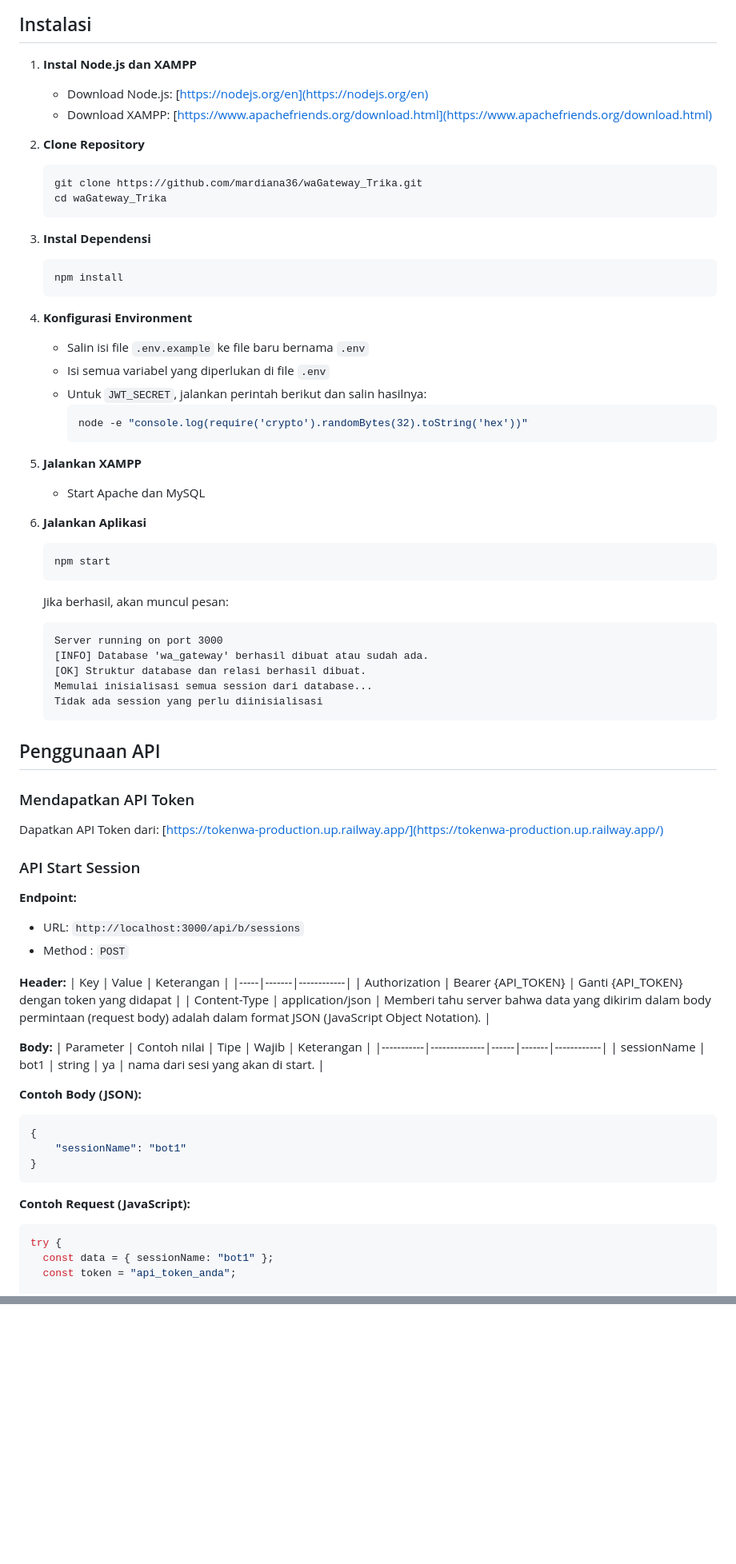
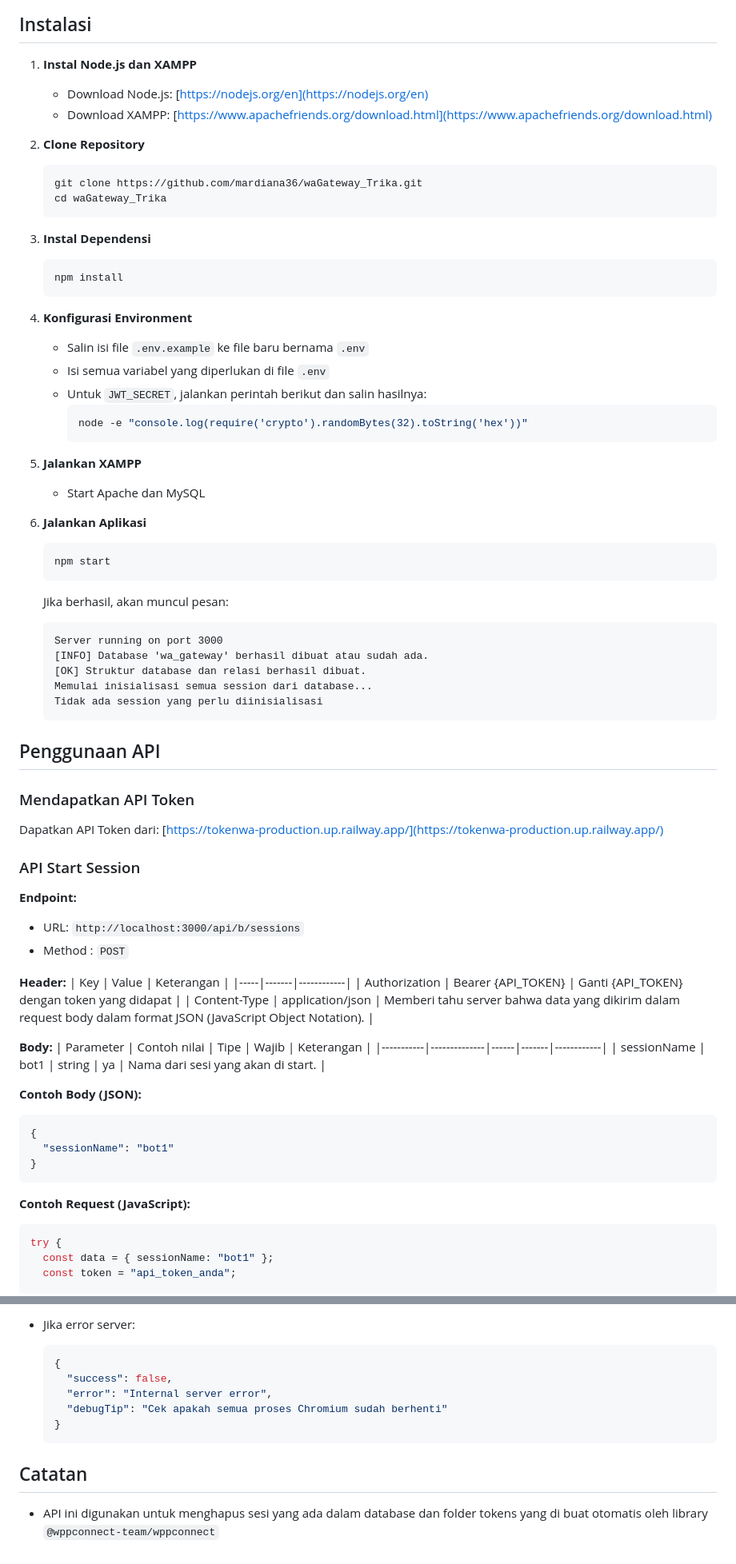
Before and after one commit to mardiana36/waGateway_Trika, a Markdown page: README.md, 2 parts joined by grey strips. Shown: that part at 80% size. GitHub-like rendering; blank space fills up the shorter version.

````diff
--- a/README.md
+++ b/README.md
@@ -14,6 +14,7 @@ Sebuah sistem WhatsApp Gateway yang memungkinkan pengiriman pesan masal, group,
 ## Instalasi
 
 1. **Instal Node.js dan XAMPP**
+
    - Download Node.js: [https://nodejs.org/en](https://nodejs.org/en)
    - Download XAMPP: [https://www.apachefriends.org/download.html](https://www.apachefriends.org/download.html)
 
@@ -23,11 +24,13 @@ Sebuah sistem WhatsApp Gateway yang memungkinkan pengiriman pesan masal, group,
    cd waGateway_Trika
    ```
 3. **Instal Dependensi**
+
    ```bash
    npm install
    ```
 
 4. **Konfigurasi Environment**
+
    - Salin isi file `.env.example` ke file baru bernama `.env`
    - Isi semua variabel yang diperlukan di file `.env`
    - Untuk `JWT_SECRET`, jalankan perintah berikut dan salin hasilnya:
@@ -36,14 +39,17 @@ Sebuah sistem WhatsApp Gateway yang memungkinkan pengiriman pesan masal, group,
      ```
 
 5. **Jalankan XAMPP**
+
    - Start Apache dan MySQL
 
 6. **Jalankan Aplikasi**
+
    ```bash
    npm start
    ```
 
    Jika berhasil, akan muncul pesan:
+
    ```
    Server running on port 3000
    [INFO] Database 'wa_gateway' berhasil dibuat atau sudah ada.
@@ -55,11 +61,13 @@ Sebuah sistem WhatsApp Gateway yang memungkinkan pengiriman pesan masal, group,
 ## Penggunaan API
 
 ### Mendapatkan API Token
+
 Dapatkan API Token dari: [https://tokenwa-production.up.railway.app/](https://tokenwa-production.up.railway.app/)
 
 ### API Start Session
 
 **Endpoint:**
+
 - URL: `http://localhost:3000/api/b/sessions`
 - Method : `POST`
 
@@ -67,21 +75,23 @@ Dapatkan API Token dari: [https://tokenwa-production.up.railway.app/](https://to
 | Key | Value | Keterangan |
 |-----|-------|------------|
 | Authorization | Bearer {API_TOKEN} | Ganti {API_TOKEN} dengan token yang didapat |
-| Content-Type | application/json | Memberi tahu server bahwa data yang dikirim dalam body permintaan (request body) adalah dalam format JSON (JavaScript Object Notation). |
+| Content-Type | application/json | Memberi tahu server bahwa data yang dikirim dalam request body dalam format JSON (JavaScript Object Notation). |
 
 **Body:**
 | Parameter | Contoh nilai | Tipe | Wajib | Keterangan |
 |-----------|--------------|------|-------|------------|
-| sessionName | bot1 | string | ya | nama dari sesi yang akan di start. |
+| sessionName | bot1 | string | ya | Nama dari sesi yang akan di start. |
 
 **Contoh Body (JSON):**
+
 ```json
 {
-    "sessionName": "bot1"
+  "sessionName": "bot1"
 }
 ```
 
 **Contoh Request (JavaScript):**
+
 ```javascript
 try {
   const data = { sessionName: "bot1" };
@@ -135,0 +241,11 @@ try {
+- Jika error server:
+  ```json
+  {
+    "success": false,
+    "error": "Internal server error",
+    "debugTip": "Cek apakah semua proses Chromium sudah berhenti"
+  }
+  ```
+
+## Catatan
+- API ini digunakan untuk menghapus sesi yang ada dalam database dan folder tokens yang di buat otomatis oleh library `@wppconnect-team/wppconnect`
````
Also changed, not shown: other parts of README.md (+95 -0 lines).
